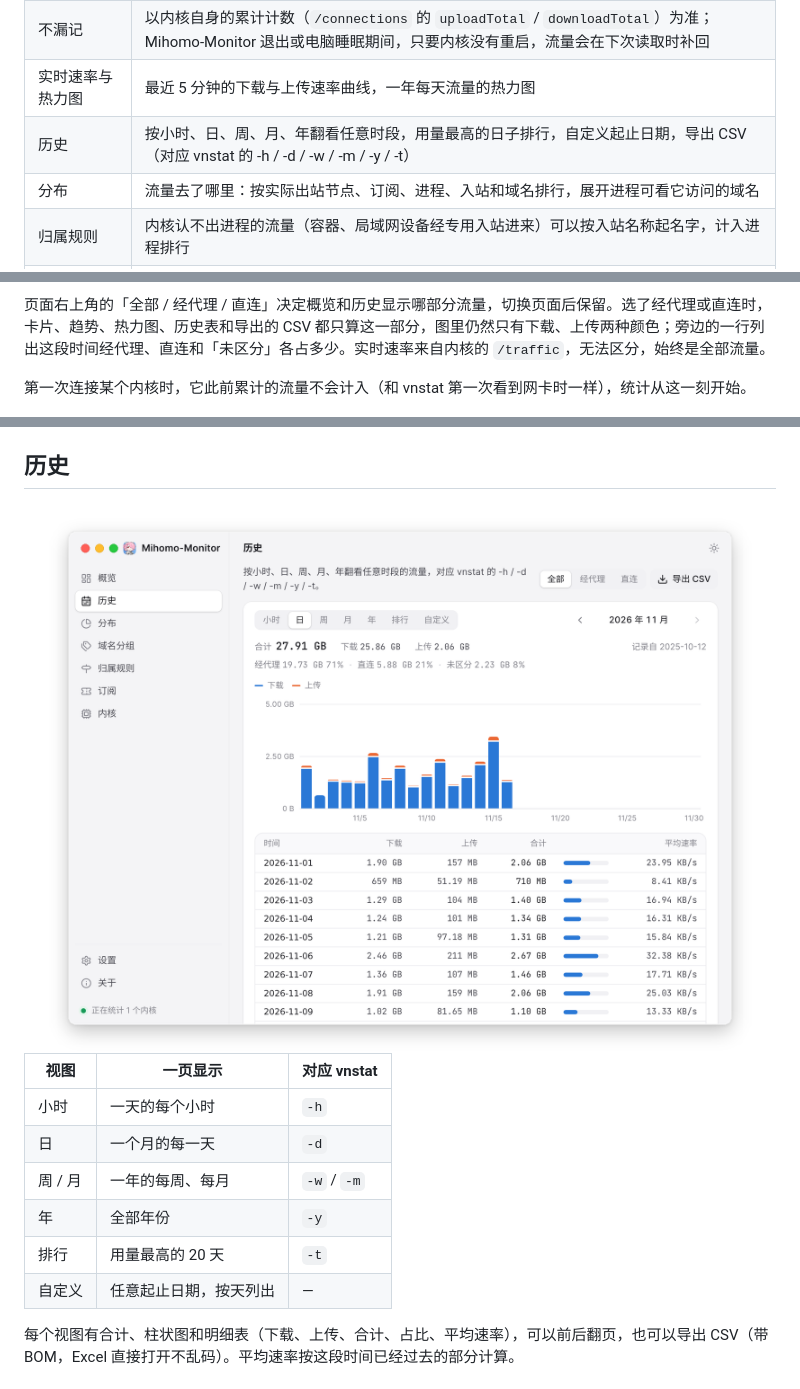
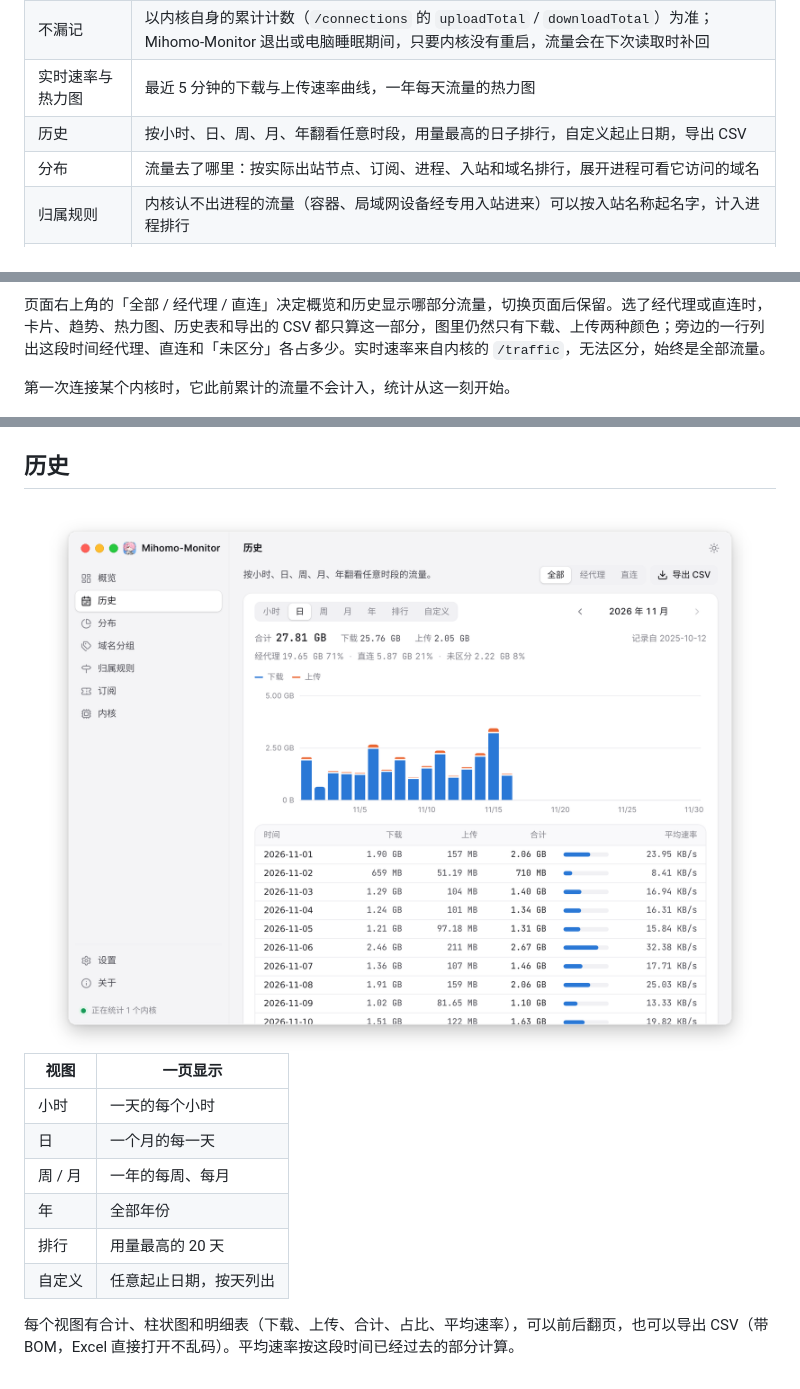
Before and after one commit to EverettRain/Mihomo-Monitor, a Markdown page: README.md, 3 parts joined by grey strips. Rendered like a GitHub page; pictures changed too: docs/images/history.png.

Commit message:
说明文字不再对照 vnstat 的命令参数

```diff
--- a/README.md
+++ b/README.md
@@ -48,7 +48,7 @@
 | 经代理 / 直连 | 概览与历史可以只看经代理或只看直连的流量，并列出三者的占比（含分不出的部分） |
 | 不漏记 | 以内核自身的累计计数（`/connections` 的 `uploadTotal` / `downloadTotal`）为准；Mihomo-Monitor 退出或电脑睡眠期间，只要内核没有重启，流量会在下次读取时补回 |
 | 实时速率与热力图 | 最近 5 分钟的下载与上传速率曲线，一年每天流量的热力图 |
-| 历史 | 按小时、日、周、月、年翻看任意时段，用量最高的日子排行，自定义起止日期，导出 CSV（对应 vnstat 的 -h / -d / -w / -m / -y / -t） |
+| 历史 | 按小时、日、周、月、年翻看任意时段，用量最高的日子排行，自定义起止日期，导出 CSV |
 | 分布 | 流量去了哪里：按实际出站节点、订阅、进程、入站和域名排行，展开进程可看它访问的域名 |
 | 归属规则 | 内核认不出进程的流量（容器、局域网设备经专用入站进来）可以按入站名称起名字，计入进程排行 |
 | 域名分组 | 给域名与 IP 打组（例如 YouTube、公司内网），分布页按分组合并显示；支持粘贴文本、CSV、JSON、Clash / sing-box 规则集导入 |
@@ -65,7 +65,7 @@
 
 页面右上角的「全部 / 经代理 / 直连」决定概览和历史显示哪部分流量，切换页面后保留。选了经代理或直连时，卡片、趋势、热力图、历史表和导出的 CSV 都只算这一部分，图里仍然只有下载、上传两种颜色；旁边的一行列出这段时间经代理、直连和「未区分」各占多少。实时速率来自内核的 `/traffic`，无法区分，始终是全部流量。
 
-第一次连接某个内核时，它此前累计的流量不会计入（和 vnstat 第一次看到网卡时一样），统计从这一刻开始。
+第一次连接某个内核时，它此前累计的流量不会计入，统计从这一刻开始。
 
 <div align="center">
 <img src="docs/images/trend.png" alt="概览页的趋势视图" width="720">
@@ -107,14 +107,14 @@ FlClash 关闭了内核的 socket 和命名管道，只有在设置里打开「
 <img src="docs/images/history.png" alt="历史页" width="720">
 </div>
 
-| 视图 | 一页显示 | 对应 vnstat |
-| --- | --- | --- |
-| 小时 | 一天的每个小时 | `-h` |
-| 日 | 一个月的每一天 | `-d` |
-| 周 / 月 | 一年的每周、每月 | `-w` / `-m` |
-| 年 | 全部年份 | `-y` |
-| 排行 | 用量最高的 20 天 | `-t` |
-| 自定义 | 任意起止日期，按天列出 | — |
+| 视图 | 一页显示 |
+| --- | --- |
+| 小时 | 一天的每个小时 |
+| 日 | 一个月的每一天 |
+| 周 / 月 | 一年的每周、每月 |
+| 年 | 全部年份 |
+| 排行 | 用量最高的 20 天 |
+| 自定义 | 任意起止日期，按天列出 |
 
 每个视图有合计、柱状图和明细表（下载、上传、合计、占比、平均速率），可以前后翻页，也可以导出 CSV（带 BOM，Excel 直接打开不乱码）。平均速率按这段时间已经过去的部分计算。
 
```
Also changed, not shown: 1 other file.
